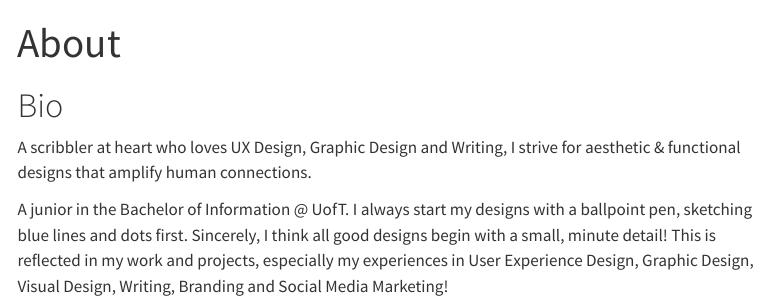
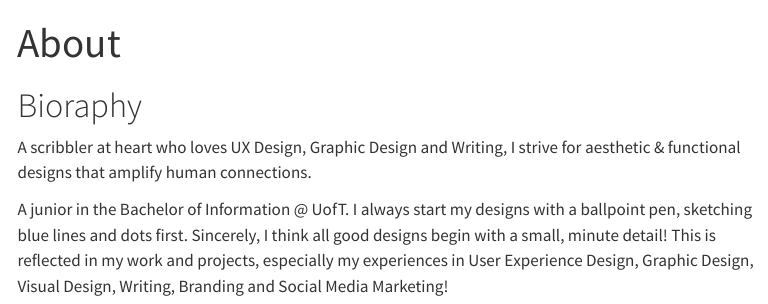
Before and after one commit to ponolite/Personal-Website, a Quarto document (about.qmd): the page in a window 1100 px wide, from its top. Rendered offline with R 4.5, knitr and Pandoc in place of Quarto, with nearby package versions; menus at the side of the page are left out.

Commit message:
new about details

```diff
--- a/about.qmd
+++ b/about.qmd
@@ -2,7 +2,7 @@
 title: "About"
 ---
 
-# Bio
+# Bioraphy
 
 A scribbler at heart who loves UX Design, Graphic Design and Writing, I strive for aesthetic & functional designs that amplify human connections.
 
```
Also changed, not shown: docs/search.json, 1 other file.
